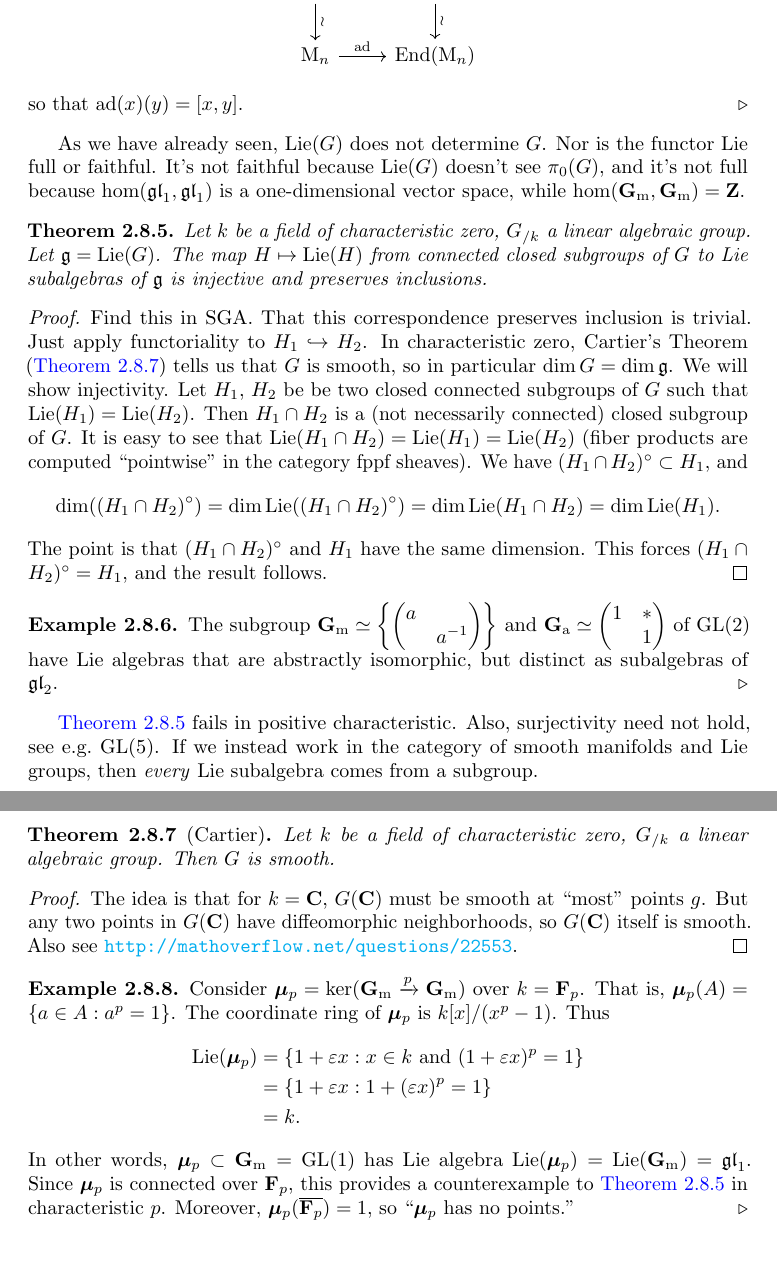
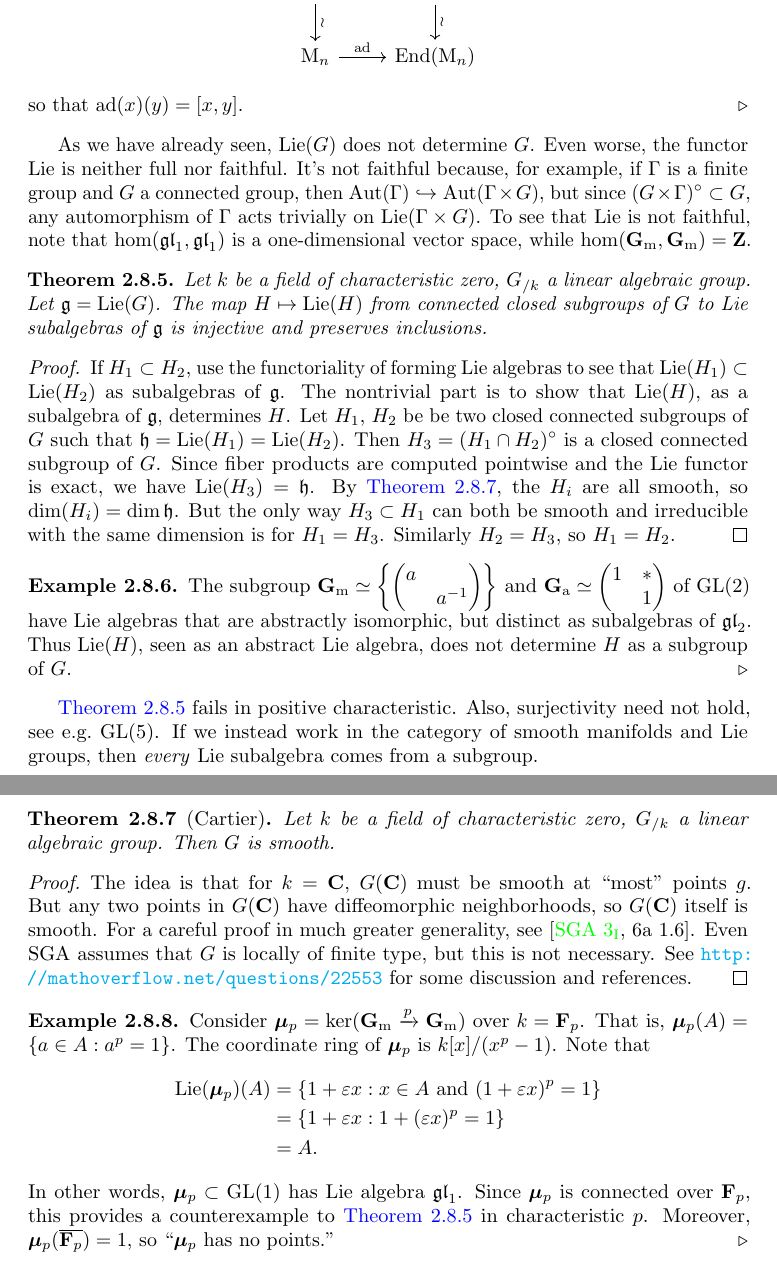
Before and after one commit to dkmiller/algebraic-groups, a LaTeX document (6490.tex, which reads 2_Lie-algebras.tex): two parts of pages 18 and 19 of 20, joined at a grey line, cut so that both start at the same text. Compiled offline with pdfLaTeX.

Commit message:
cleaned up

```diff
--- a/2_Lie-algebras.tex
+++ b/2_Lie-algebras.tex
@@ -766,10 +766,14 @@ diagram:
 so that $\adjoint(x)(y) = [x,y]$.
 \end{example}
 
-As we have already seen, $\lie(G)$ does not determine $G$. Nor is the functor
-$\lie$ full or faithful. It's not faithful because $\lie(G)$ doesn't see
-$\pi_0(G)$, and it's not full because $\hom(\gl_1,\gl_1)$ is a one-dimensional
-vector space, while $\hom(\Gm,\Gm)=\dZ$.
+As we have already seen, $\lie(G)$ does not determine $G$. Even worse, the
+functor $\lie$ is neither full nor faithful. It's not faithful because, for
+example, if $\Gamma$ is a finite group and $G$ a connected group, then
+$\automorphisms(\Gamma)\hookrightarrow \automorphisms(\Gamma\times G)$, but
+since $(G\times\Gamma)^\circ\subset G$, any automorphism of $\Gamma$ acts
+trivially on $\lie(\Gamma\times G)$. To see that $\lie$ is not faithful,
+note that $\hom(\gl_1,\gl_1)$ is a one-dimensional vector space, while
+$\hom(\Gm,\Gm)=\dZ$.
 
 \begin{theorem}\label{thm:subgroup-lie-alg}
 Let $k$ be a field of characteristic zero, $G_{/k}$ a linear algebraic group.
@@ -777,20 +781,16 @@ Let $\fg=\lie(G)$. The map $H\mapsto \lie(H)$ from connected closed subgroups
 of $G$ to Lie subalgebras of $\fg$ is injective and preserves inclusions.
 \end{theorem}
 \begin{proof}
-Find this in SGA. That this correspondence preserves inclusion is trivial. Just
-apply functoriality to $H_1\monic H_2$. In characteristic zero, Cartier's
-Theorem (\autoref{thm:cartier}) tells us that $G$ is smooth, so in particular
-$\dim G=\dim \fg$. We will show injectivity. Let $H_1$, $H_2$ be be two closed
-connected subgroups of $G$ such that $\lie(H_1)=\lie(H_2)$. Then $H_1\cap H_2$
-is a (not necessarily connected) closed subgroup of $G$. It is easy to see that
-$\lie(H_1\cap H_2)=\lie(H_1)=\lie(H_2)$ (fiber products are computed
-``pointwise'' in the category fppf sheaves). We have
-$(H_1\cap H_2)^\circ\subset H_1$, and
-\[
-  \dim((H_1\cap H_2)^\circ)=\dim \lie((H_1\cap H_2)^\circ) = \dim \lie(H_1\cap H_2) =\dim\lie(H_1) .
-\]
-The point is that $(H_1\cap H_2)^\circ$ and $H_1$ have the same dimension.
-This forces $(H_1\cap H_2)^\circ=H_1$, and the result follows.
+If $H_1\subset H_2$, use the functoriality of forming Lie algebras to see that
+$\lie(H_1)\subset \lie(H_2)$ as subalgebras of $\fg$. The nontrivial part is to
+show that $\lie(H)$, as a subalgebra of $\fg$, determines $H$.
+Let $H_1$, $H_2$ be be two closed connected subgroups of $G$ such that
+$\fh=\lie(H_1)=\lie(H_2)$. Then $H_3=(H_1\cap H_2)^\circ$ is a closed connected
+subgroup of $G$. Since fiber products are computed pointwise and the Lie
+functor is exact, we have $\lie(H_3)=\fh$. By \autoref{thm:cartier}, the
+$H_i$ are all smooth, so $\dim(H_i)=\dim \fh$. But the only way
+$H_3\subset H_1$ can both be smooth and irreducible with the same dimension is
+for $H_1=H_3$. Similarly $H_2=H_3$, so $H_1=H_2$.
 \end{proof}
 
 \begin{example}
@@ -798,7 +798,8 @@ The subgroup
 $\Gm\simeq \left\{\begin{pmatrix} a \\ & a^{-1} \end{pmatrix}\right\}$
 and $\Ga\simeq \begin{pmatrix} 1 & \ast \\ & 1 \end{pmatrix}$ of $\GL(2)$ have
 Lie algebras that are abstractly isomorphic, but distinct as subalgebras of
-$\gl_2$.
+$\gl_2$. Thus $\lie(H)$, seen as an abstract Lie algebra, does not determine
+$H$ as a subgroup of $G$.
 \end{example}
 
 \autoref{thm:subgroup-lie-alg} fails in positive characteristic. Also,
@@ -813,22 +814,24 @@ Then $G$ is smooth.
 \begin{proof}
 The idea is that for $k=\dC$, $G(\dC)$ must be smooth at ``most'' points
 $g$. But any two points in $G(\dC)$ have diffeomorphic neighborhoods, so
-$G(\dC)$ itself is smooth. Also see \url{http://mathoverflow.net/questions/22553}.
+$G(\dC)$ itself is smooth. For a careful proof in much greater generality,
+see \cite[6a 1.6]{sga3-i}. Even SGA assumes that $G$ is locally of finite type,
+but this is not necessary. See \url{http://mathoverflow.net/questions/22553}
+for some discussion and references.
 \end{proof}
 
 \begin{example}
 Consider $\dmu_p=\ker(\Gm\xrightarrow p \Gm)$ over $k=\dF_p$. That is,
 $\dmu_p(A)=\{a\in A:a^p=1\}$. The coordinate ring of $\dmu_p$ is
-$k[x]/(x^p-1)$. Thus
+$k[x]/(x^p-1)$. Note that
 \begin{align*}
-  \lie(\dmu_p)
-    &= \{1+\varepsilon x:x\in k\text{ and }(1+\varepsilon x)^p=1\} \\
+  \lie(\dmu_p)(A)
+    &= \{1+\varepsilon x:x\in A\text{ and }(1+\varepsilon x)^p=1\} \\
     &= \{1+\varepsilon x:1+(\varepsilon x)^p = 1\} \\
-    &= k .
+    &= A .
 \end{align*}
-In other words, $\dmu_p\subset \Gm=\GL(1)$ has Lie algebra
-$\lie(\dmu_p) = \lie(\Gm)=\gl_1$. Since $\dmu_p$ is connected over
-$\dF_p$, this provides a counterexample to
+In other words, $\dmu_p\subset \GL(1)$ has Lie algebra $\gl_1$. Since $\dmu_p$
+is connected over $\dF_p$, this provides a counterexample to
 \autoref{thm:subgroup-lie-alg} in characteristic $p$. Moreover,
 $\dmu_p(\overline{\dF_p})=1$, so ``$\dmu_p$ has no points.''
 \end{example}
```
Also changed, not shown: 2_Lie-algebras.tex (10 more changed lines).
